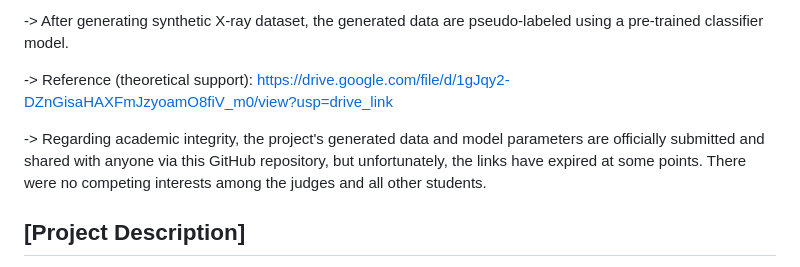
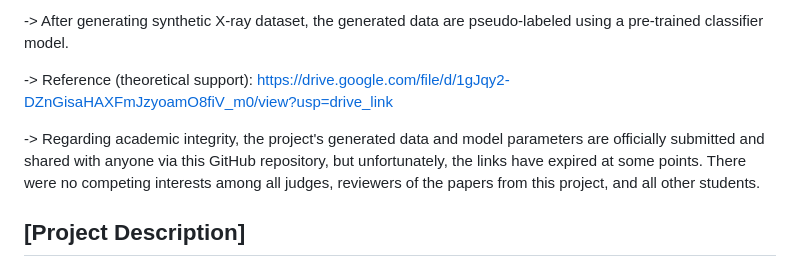
Before and after one commit to hphp777/GraduationProject, a Markdown page: README.md, the part around the change. Rendered like a GitHub page.

```diff
--- a/README.md
+++ b/README.md
@@ -12,7 +12,7 @@ Unfortunately, I (Haengbok Chung) found that the synthesized datasets and traine
 
 -> Reference (theoretical support): https://drive.google.com/file/d/1gJqy2-DZnGisaHAXFmJzyoamO8fiV_m0/view?usp=drive_link
 
--> Regarding academic integrity, the project's generated data and model parameters are officially submitted and shared with anyone via this GitHub repository, but unfortunately, the links have expired at some points. There were no competing interests among the judges and all other students.
+-> Regarding academic integrity, the project's generated data and model parameters are officially submitted and shared with anyone via this GitHub repository, but unfortunately, the links have expired at some points. There were no competing interests among all judges, reviewers of the papers from this project, and all other students.
 
 ## [Project Description]
 
```
